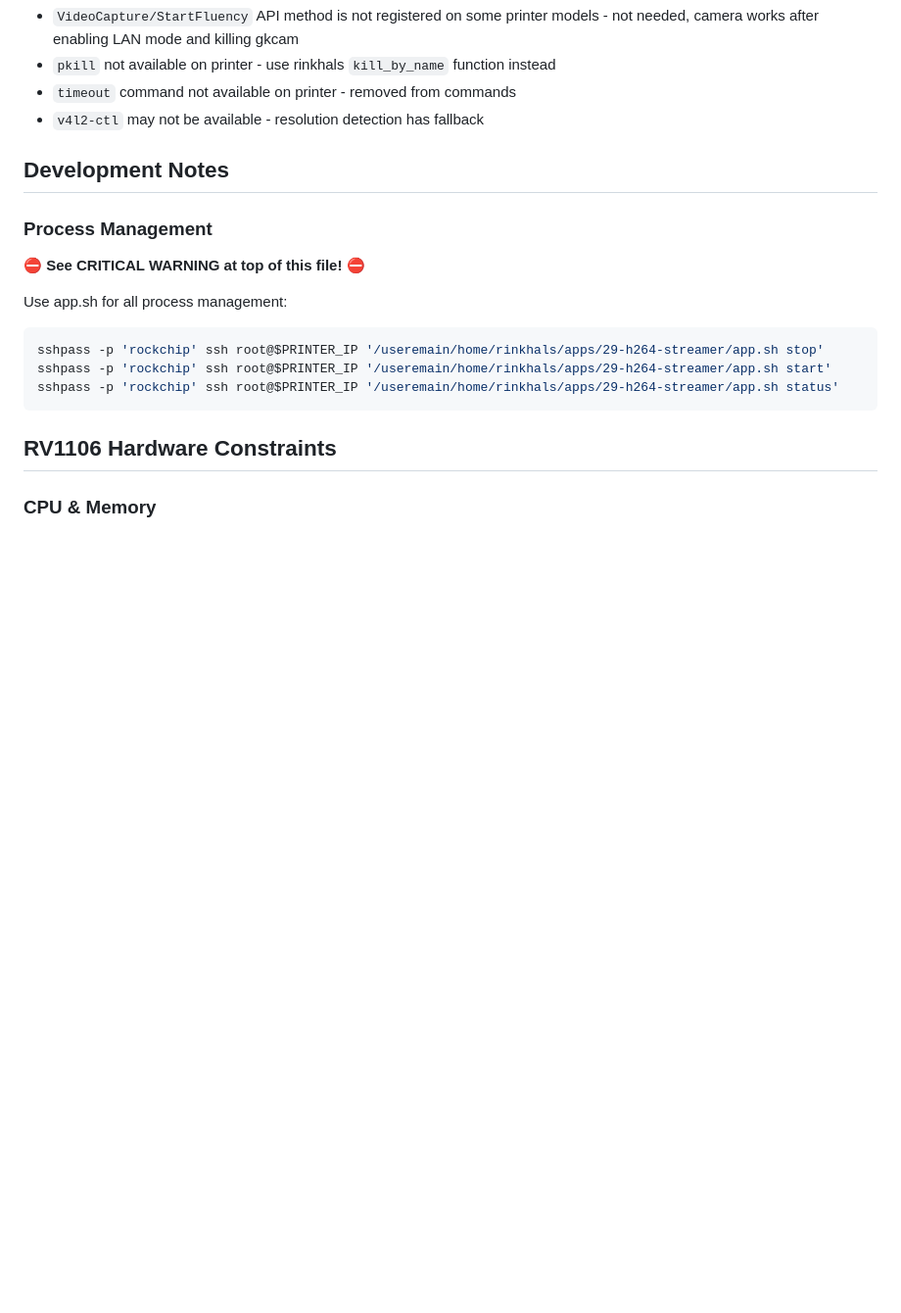
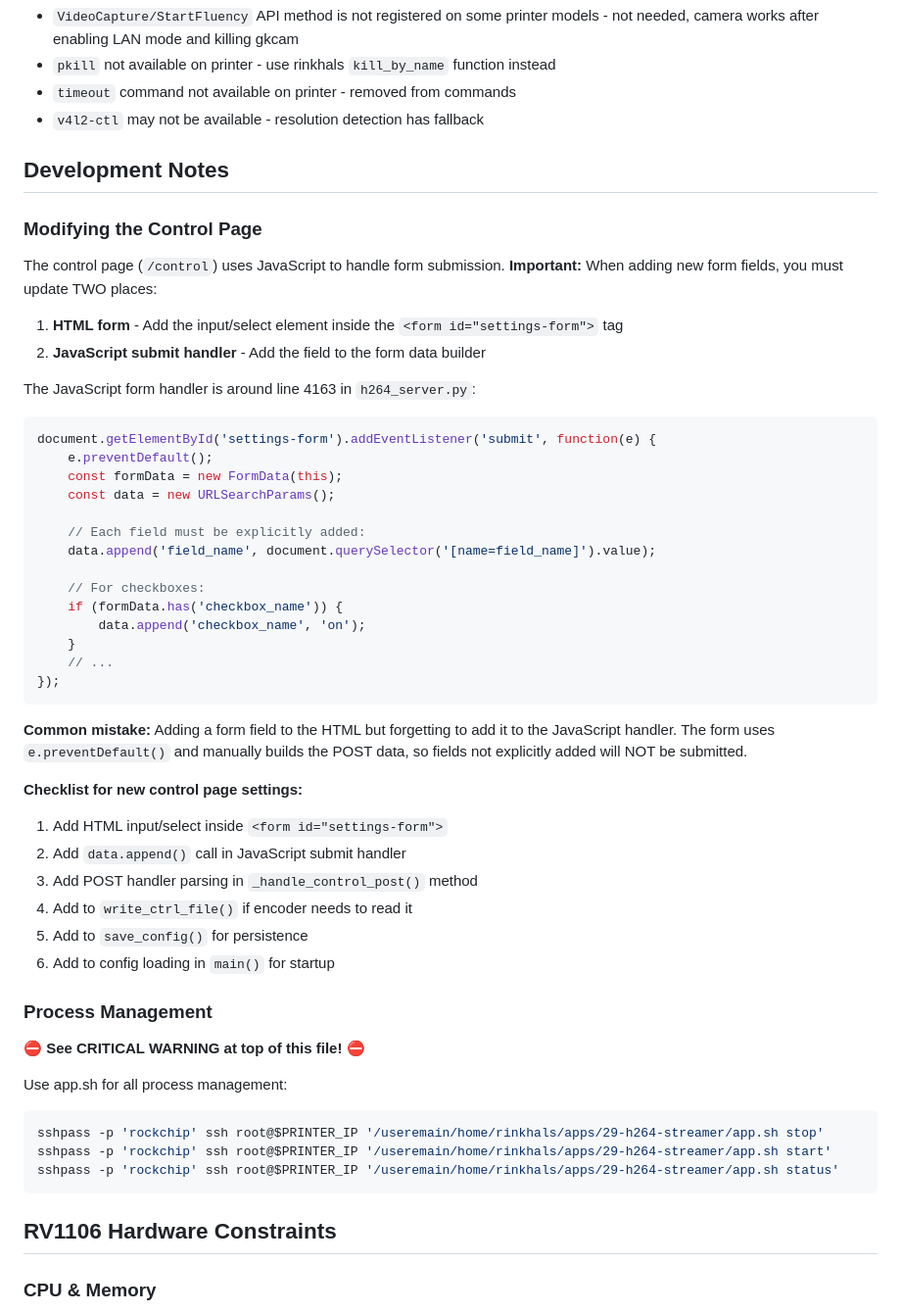
Before and after one commit to mann1x/anycubic, a Markdown page: h264-streamer/claude.md, the part around one of its changes. Shown at 98% size. GitHub-like rendering; blank space fills up the shorter version.

````diff
--- a/h264-streamer/claude.md
+++ b/h264-streamer/claude.md
@@ -380,6 +380,42 @@ Resolution detection falls back to 1280x720 if v4l2-ctl is not available.
 
 ## Development Notes
 
+### Modifying the Control Page
+
+The control page (`/control`) uses JavaScript to handle form submission. **Important:** When adding new form fields, you must update TWO places:
+
+1. **HTML form** - Add the input/select element inside the `<form id="settings-form">` tag
+2. **JavaScript submit handler** - Add the field to the form data builder
+
+The JavaScript form handler is around line 4163 in `h264_server.py`:
+
+```javascript
+document.getElementById('settings-form').addEventListener('submit', function(e) {
+    e.preventDefault();
+    const formData = new FormData(this);
+    const data = new URLSearchParams();
+
+    // Each field must be explicitly added:
+    data.append('field_name', document.querySelector('[name=field_name]').value);
+
+    // For checkboxes:
+    if (formData.has('checkbox_name')) {
+        data.append('checkbox_name', 'on');
+    }
+    // ...
+});
+```
+
+**Common mistake:** Adding a form field to the HTML but forgetting to add it to the JavaScript handler. The form uses `e.preventDefault()` and manually builds the POST data, so fields not explicitly added will NOT be submitted.
+
+**Checklist for new control page settings:**
+1. Add HTML input/select inside `<form id="settings-form">`
+2. Add `data.append()` call in JavaScript submit handler
+3. Add POST handler parsing in `_handle_control_post()` method
+4. Add to `write_ctrl_file()` if encoder needs to read it
+5. Add to `save_config()` for persistence
+6. Add to config loading in `main()` for startup
+
 ### Process Management
 **⛔ See CRITICAL WARNING at top of this file! ⛔**
 
````
Also changed, not shown: other parts of h264-streamer/claude.md (+19 -12 lines).
